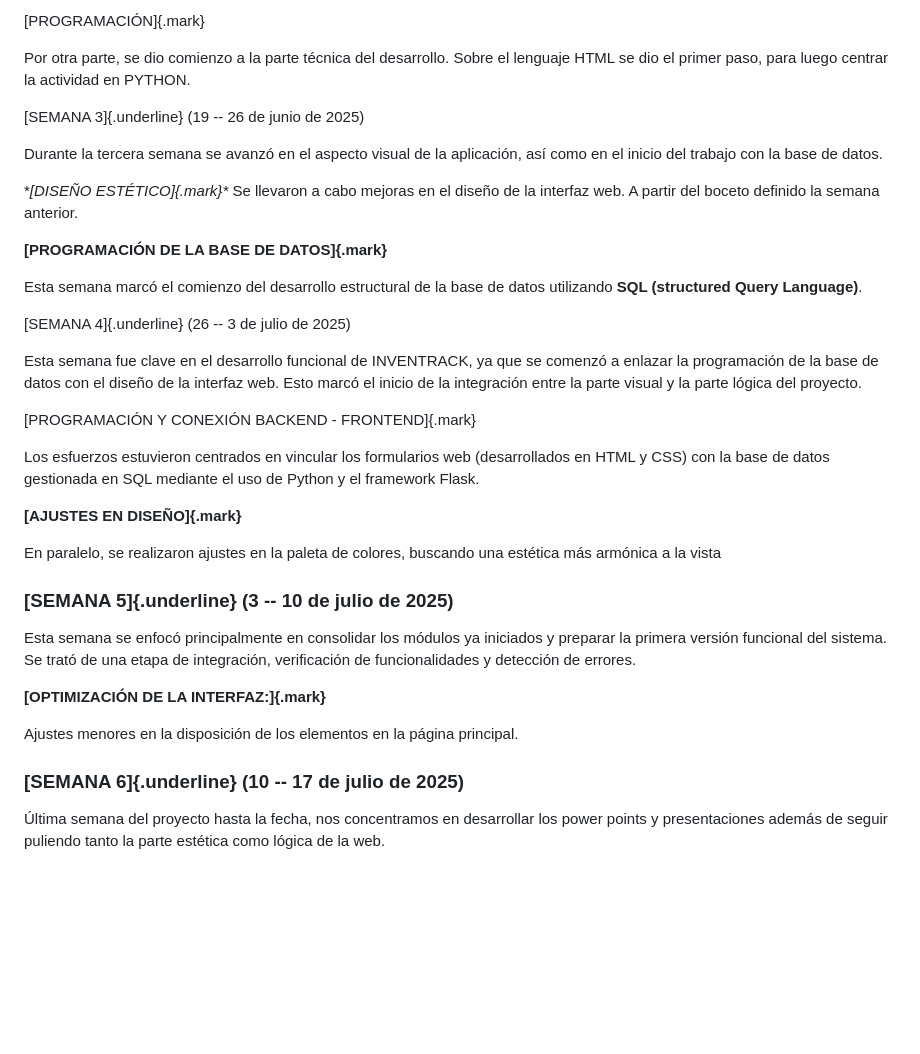
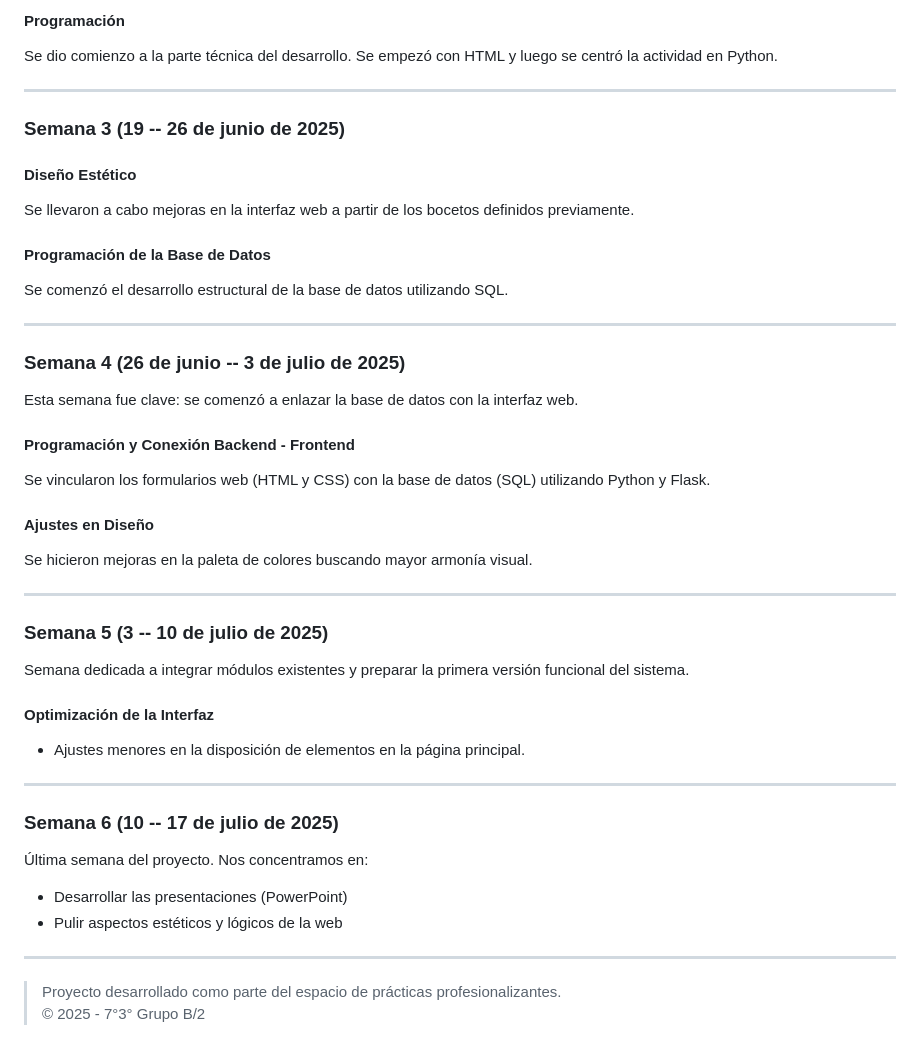
Before and after one commit to pi-maaster77/inventrack, a Markdown page: README.md, the part around one of its changes. Rendered like a GitHub page; blank space fills up the shorter version.

Commit message:
actualizacion del readme.md

```diff
--- a/README.md
+++ b/README.md
@@ -134,58 +73,54 @@ práctica, sino también la "evolución y mejora" de un proceso y la
 
-[PROGRAMACIÓN]{.mark}
+#### Programación
 
-Por otra parte, se dio comienzo a la parte técnica del desarrollo. Sobre
-el lenguaje HTML se dio el primer paso, para luego centrar la actividad
-en PYTHON.
+Se dio comienzo a la parte técnica del desarrollo. Se empezó con HTML y luego se centró la actividad en Python.
 
-[SEMANA 3]{.underline} (19 -- 26 de junio de 2025)
+---
 
-Durante la tercera semana se avanzó en el aspecto visual de la
-aplicación, así como en el inicio del trabajo con la base de datos.
+### Semana 3 (19 -- 26 de junio de 2025)
 
-**[DISEÑO ESTÉTICO]{.mark}\**
-Se llevaron a cabo mejoras en el diseño de la interfaz web. A partir del
-boceto definido la semana anterior.
+#### Diseño Estético
 
-**[PROGRAMACIÓN DE LA BASE DE DATOS]{.mark}**
+Se llevaron a cabo mejoras en la interfaz web a partir de los bocetos definidos previamente.
 
-Esta semana marcó el comienzo del desarrollo estructural de la base de
-datos utilizando **SQL (structured Query Language)**.
+#### Programación de la Base de Datos
 
-[SEMANA 4]{.underline} (26 -- 3 de julio de 2025)
+Se comenzó el desarrollo estructural de la base de datos utilizando SQL.
 
-Esta semana fue clave en el desarrollo funcional de INVENTRACK, ya que
-se comenzó a enlazar la programación de la base de datos con el diseño
-de la interfaz web. Esto marcó el inicio de la integración entre la
-parte visual y la parte lógica del proyecto.
+---
 
-[PROGRAMACIÓN Y CONEXIÓN BACKEND - FRONTEND]{.mark}
+### Semana 4 (26 de junio -- 3 de julio de 2025)
 
-Los esfuerzos estuvieron centrados en vincular los formularios web
-(desarrollados en HTML y CSS) con la base de datos gestionada en SQL
-mediante el uso de Python y el framework Flask.
+Esta semana fue clave: se comenzó a enlazar la base de datos con la interfaz web.
 
-**[AJUSTES EN DISEÑO]{.mark}**
+#### Programación y Conexión Backend - Frontend
 
-En paralelo, se realizaron ajustes en la paleta de colores, buscando una
-estética más armónica a la vista
+Se vincularon los formularios web (HTML y CSS) con la base de datos (SQL) utilizando Python y Flask.
 
-### [SEMANA 5]{.underline} (3 -- 10 de julio de 2025)
+#### Ajustes en Diseño
 
-Esta semana se enfocó principalmente en consolidar los módulos ya
-iniciados y preparar la primera versión funcional del sistema. Se trató
-de una etapa de integración, verificación de funcionalidades y detección
-de errores.
+Se hicieron mejoras en la paleta de colores buscando mayor armonía visual.
 
-**[OPTIMIZACIÓN DE LA INTERFAZ:]{.mark}**
+---
 
-Ajustes menores en la disposición de los elementos en la página
-principal.
+### Semana 5 (3 -- 10 de julio de 2025)
 
-###
+Semana dedicada a integrar módulos existentes y preparar la primera versión funcional del sistema.
 
-### [SEMANA 6]{.underline} (10 -- 17 de julio de 2025)
+#### Optimización de la Interfaz
 
-Última semana del proyecto hasta la fecha, nos concentramos en
-desarrollar los power points y presentaciones además de seguir puliendo
-tanto la parte estética como lógica de la web.
+- Ajustes menores en la disposición de elementos en la página principal.
+
+---
+
+### Semana 6 (10 -- 17 de julio de 2025)
+
+Última semana del proyecto. Nos concentramos en:
+
+- Desarrollar las presentaciones (PowerPoint)
+- Pulir aspectos estéticos y lógicos de la web
+
+---
+
+> Proyecto desarrollado como parte del espacio de prácticas profesionalizantes.
+> © 2025 - 7°3° Grupo B/2
```
Also changed, not shown: other parts of README.md (+38 -99 lines).
